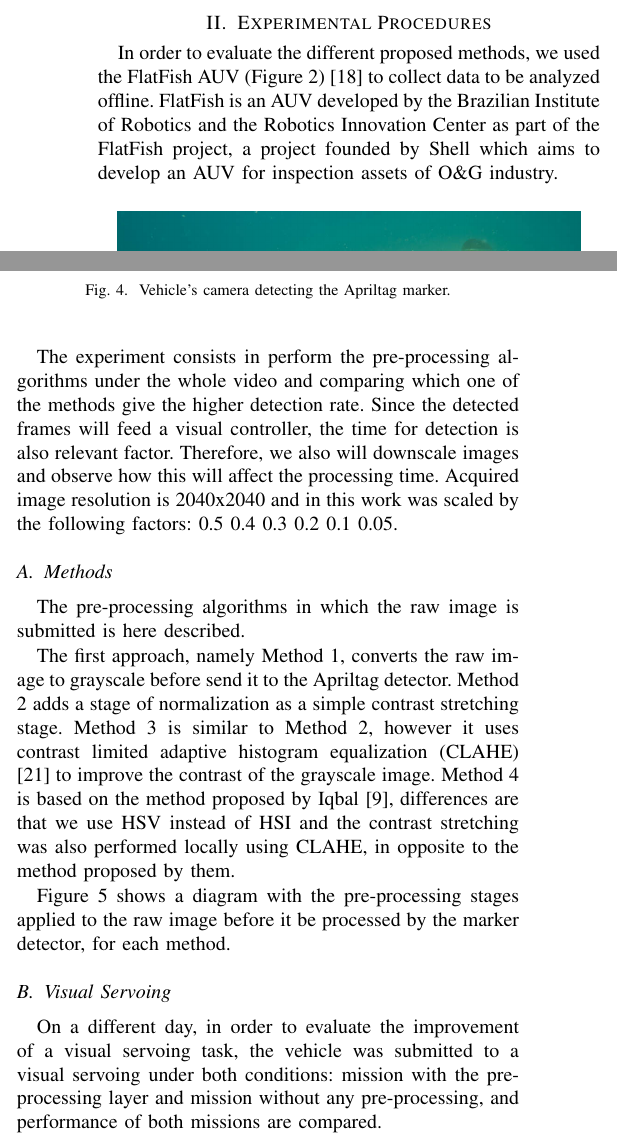
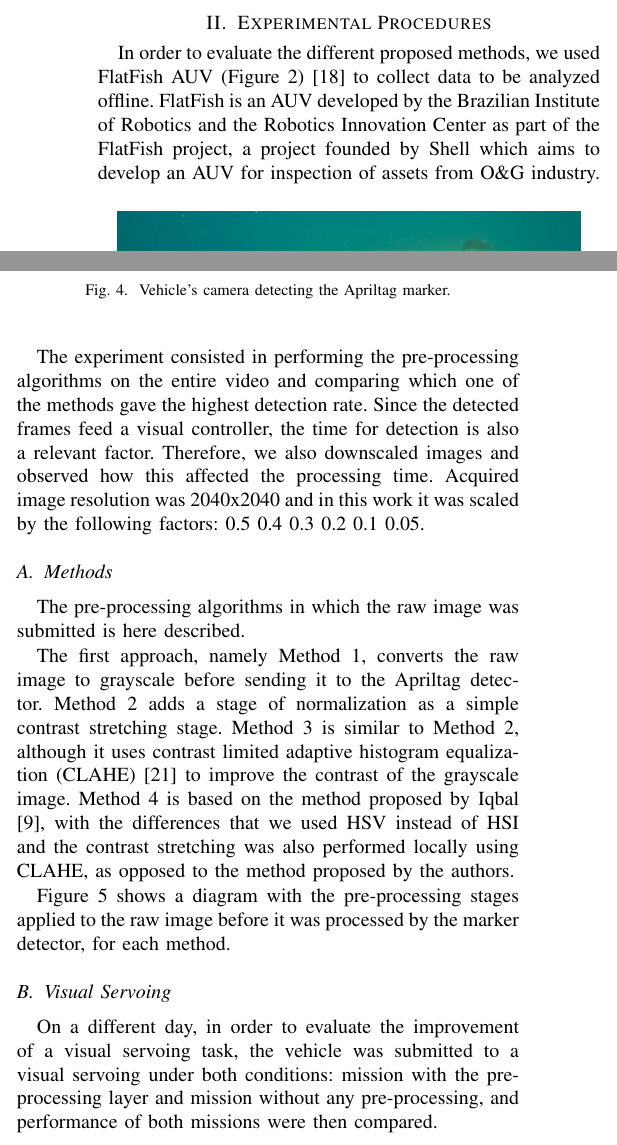
Before and after one commit to dbcesar/oceans17-anchorage, a LaTeX paper (main.tex): two parts of the columns of page 2 of 5, joined at a grey line, cut so that both start at the same text. Compiled offline with pdfLaTeX; a missing font is replaced by an installed copy or a similar font; a LaTeX package or settings file that is missing is left out.

Commit message:
experimental procedures reviewd

```diff
--- a/main.tex
+++ b/main.tex
@@ -482,11 +482,11 @@ conclusion of this work.
 
 \section{Experimental Procedures} \label{sec:exp_proced}
 
-In order to evaluate the different proposed methods, we used the FlatFish AUV (Figure
+In order to evaluate the different proposed methods, we used FlatFish AUV (Figure
 \ref{fig:flatfish_1}) \cite{flatfish_jan} to collect data to be analyzed
 offline. FlatFish is an AUV developed by the Brazilian Institute of Robotics
 and the Robotics Innovation Center as part of the FlatFish project, a project
-founded by Shell which aims to develop an AUV for inspection assets of O\&G industry.
+founded by Shell which aims to develop an AUV for inspection of assets from O\&G industry.
 
 \begin{figure}[!ht]
     \centering
@@ -526,30 +526,30 @@ Apriltags in the ocean.
     \label{fig:apriltags_ocean}
 \end{figure}
 
-The experiment consists in perform the pre-processing algorithms under the
-whole video and comparing which one of the methods give the higher detection
-rate. Since the detected frames will feed a visual controller, the time for
-detection is also relevant factor. Therefore, we also will downscale images and
-observe how this will affect the processing time. Acquired image resolution is
-2040x2040 and in this work was scaled by the following factors: 0.5 0.4 0.3 0.2
+The experiment consisted in performing the pre-processing algorithms on the
+entire video and comparing which one of the methods gave the highest detection
+rate. Since the detected frames feed a visual controller, the time for
+detection is also a relevant factor. Therefore, we also downscaled images and
+observed how this affected the processing time. Acquired image resolution was
+2040x2040 and in this work it was scaled by the following factors: 0.5 0.4 0.3 0.2
 0.1 0.05.
 
 \subsection{Methods}
 
-The pre-processing algorithms in which the raw image is submitted is here described.
+The pre-processing algorithms in which the raw image was submitted is here described.
 
 The first approach, namely Method 1, converts the raw image to grayscale
-before send it to the Apriltag detector.  Method 2 adds a stage of
-normalization as a simple contrast stretching stage.  Method 3 is similar to
-Method 2, however it uses contrast limited adaptive histogram equalization (CLAHE)
+before sending it to the Apriltag detector. Method 2 adds a stage of
+normalization as a simple contrast stretching stage. Method 3 is similar to
+Method 2, although it uses contrast limited adaptive histogram equalization (CLAHE)
 \cite{zuiderveld1994contrast} to improve the contrast of the grayscale image.
 Method 4 is based on the method proposed by Iqbal \cite{iqbal2007underwater},
-differences are that we use HSV instead of HSI and the contrast stretching was
-also performed locally  using CLAHE, in opposite to the method proposed by
-them.
+with the differences that we used HSV instead of HSI and the contrast stretching was
+also performed locally using CLAHE, as opposed to the method proposed by
+the authors.
 
 Figure \ref{fig:methods_flow} shows a diagram with the pre-processing stages
-applied to the raw image before it be processed by the marker detector, for each
+applied to the raw image before it was processed by the marker detector, for each
 method.
 
 \begin{figure}[!htpb]
@@ -565,8 +565,7 @@ method.
 On a different day, in order to evaluate the improvement of a visual servoing
 task, the vehicle was submitted to a visual servoing under both conditions:
 mission with the pre-processing layer and mission without any pre-processing,
-and performance of both missions are compared.
-
+and performance of both missions were then compared.
 
 \section{Results and Discussion} \label{sec:results}
 
```
Also changed, not shown: main.tex (4 more changed lines).
